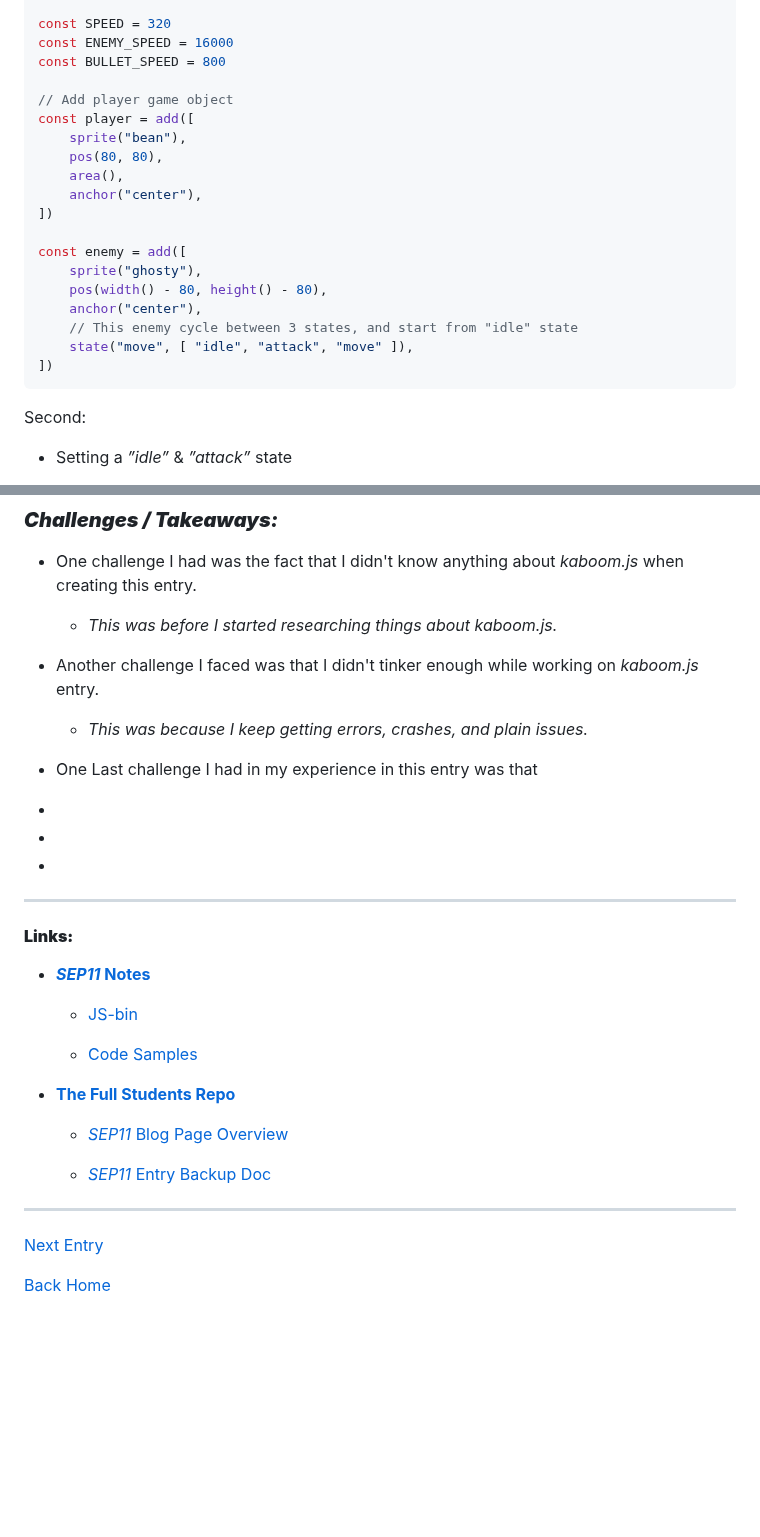
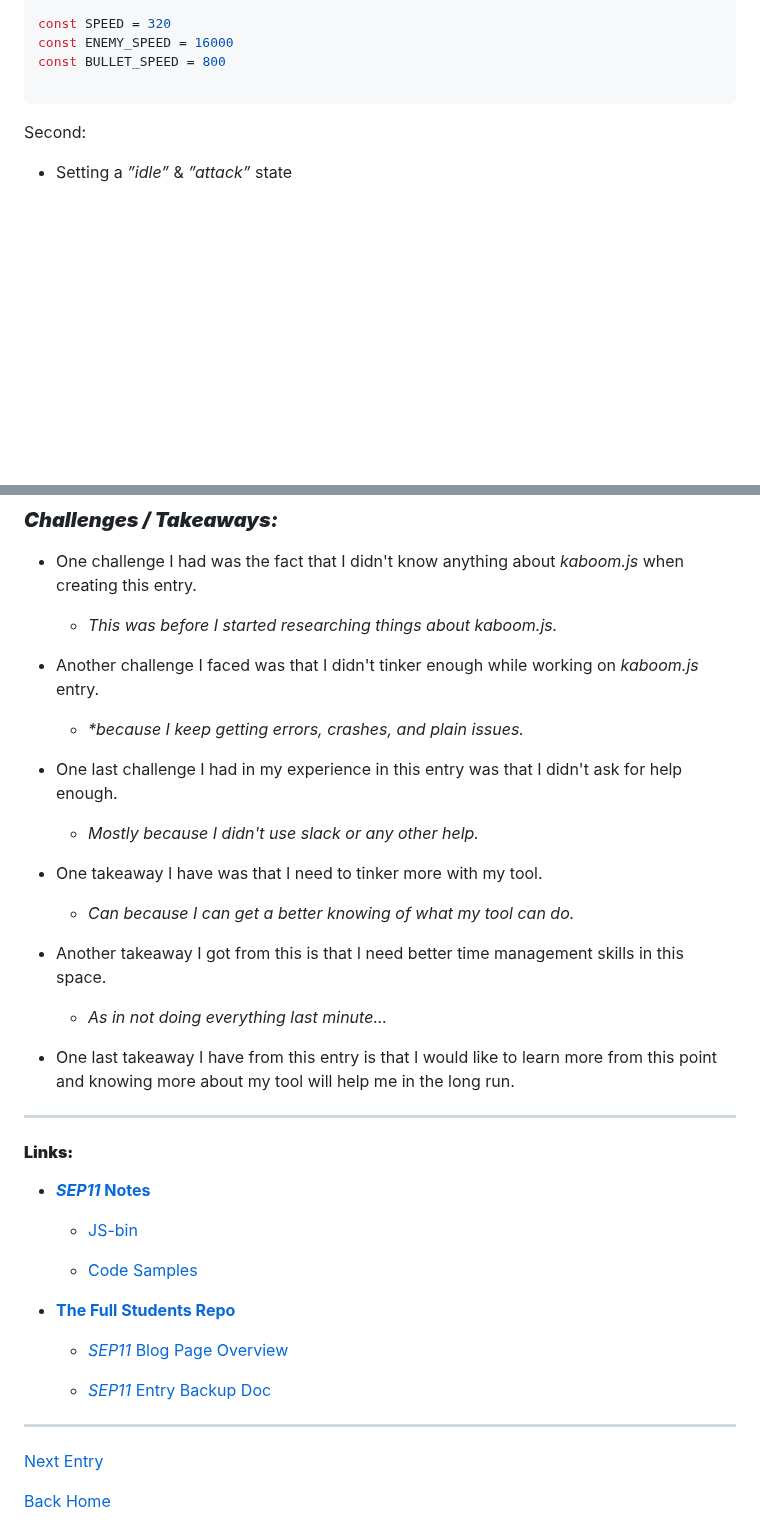
Before and after one commit to nayere6342/sep11-freedom-project, a Markdown page: blog/entry01.md, 2 parts joined by grey strips. Drawn GitHub-style; blank space fills up the shorter version.

````diff
--- a/blog/entry01.md
+++ b/blog/entry01.md
@@ -306,21 +306,6 @@ const SPEED = 320
 const ENEMY_SPEED = 16000
 const BULLET_SPEED = 800
 
-// Add player game object
-const player = add([
-	sprite("bean"),
-	pos(80, 80),
-	area(),
-	anchor("center"),
-])
-
-const enemy = add([
-	sprite("ghosty"),
-	pos(width() - 80, height() - 80),
-	anchor("center"),
-	// This enemy cycle between 3 states, and start from "idle" state
-	state("move", [ "idle", "attack", "move" ]),
-])
 ```
 
 Second:
@@ -403,21 +388,26 @@ That's what all the code does in this part of the game, As you can see this part
 	* _This was before I started researching things about kaboom.js._
 
 * Another challenge I faced was that I didn't tinker enough while working on _kaboom.js_ entry.
-	* _This was because I keep getting errors, crashes, and plain issues._
+	* _*because I keep getting errors, crashes, and plain issues._
 
-* One Last challenge I had in my experience in this entry was that
+* One last challenge I had in my experience in this entry was that I didn't ask for help enough.
+	* _Mostly because I didn't use slack or any other help._
 
-*
+* One takeaway I have was that I need to tinker more with my tool.
+	* _Can because I can get a better knowing of what my tool can do._
 
-*
+* Another takeaway I got from this is that I need better time management skills in this space.
+	* _As in not doing everything last minute..._
 
-*
+* One last takeaway I have from this entry is that I would like to learn more from this point and knowing more about my tool will help me in the long run.
 
 
 
 
 
 ---
+
+
 
 
 #### **__Links:__**
@@ -434,6 +424,8 @@ That's what all the code does in this part of the game, As you can see this part
     * [_SEP11_ Blog Page Overview](https://github.com/nayere6342/sep11-freedom-project/tree/main)
 
     * [_SEP11_ Entry Backup Doc](https://docs.google.com/document/d/1YnfwCAMGU6oB6WFvHh2m1oW8arNfXkU21ra7zhBruOA/edit?tab=t.0)
+
+
 
 
 ---
@@ -455,6 +447,14 @@ That's what all the code does in this part of the game, As you can see this part
 
 
 
+
+
+
+
+
+
+
+
 [Next Entry](entry02.md)
 
 [Back Home](../README.md)
````
